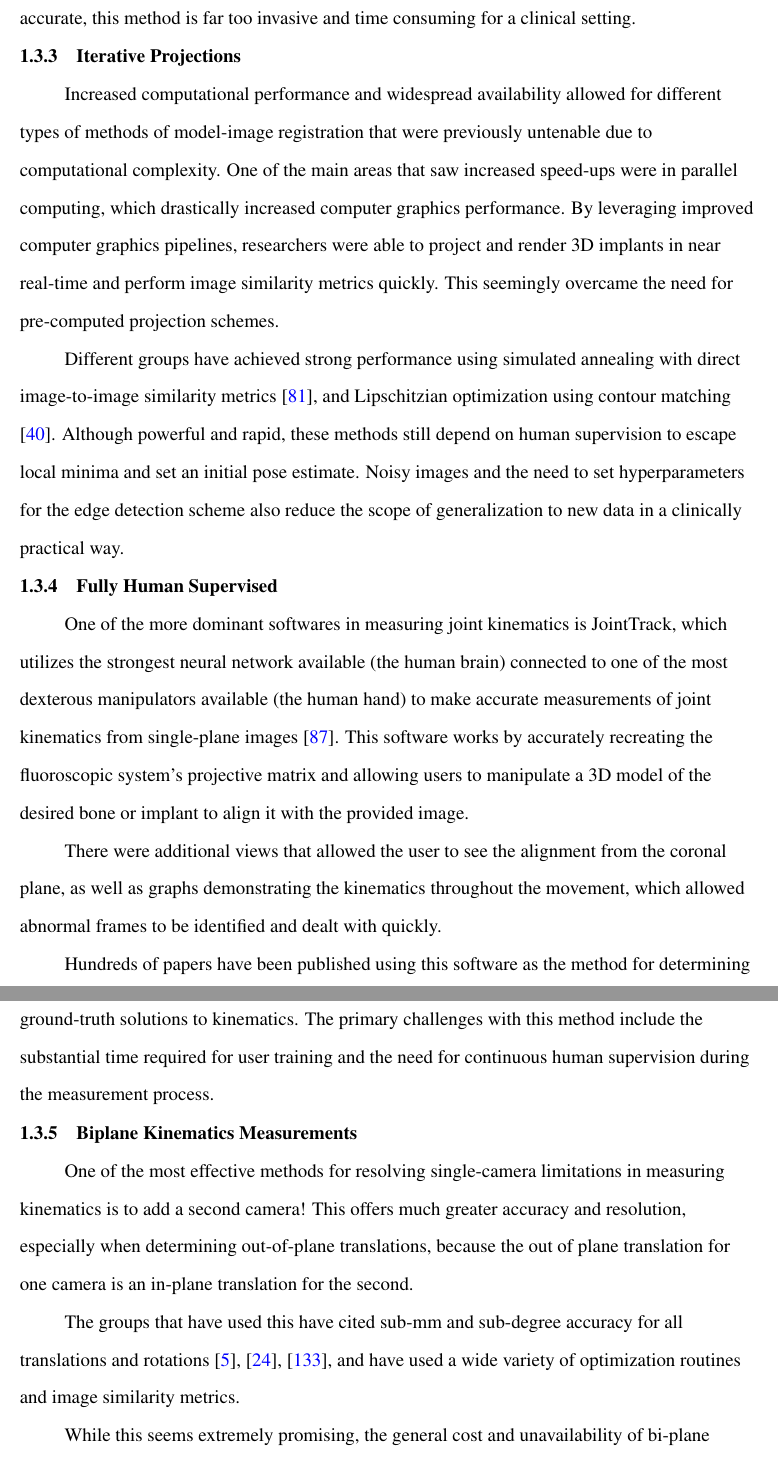
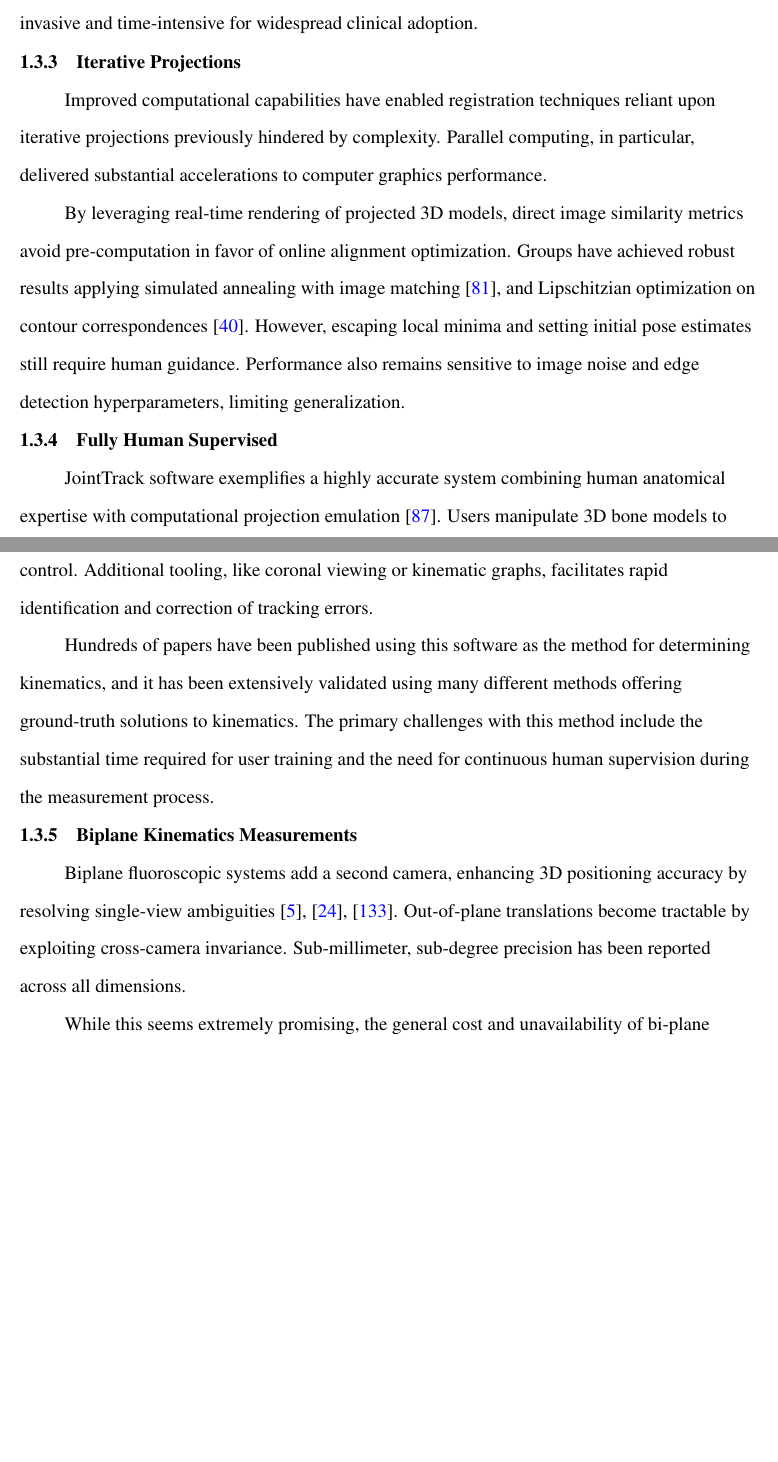
Before and after one commit to ajensen1234/lit-review, a LaTeX thesis (Andrew_Jensen_Dissertation.tex, which reads src/1-Intro/1-3_model-image-registration/1-3_model-image-registration.tex): two parts of pages 43 and 44 of 136 before the commit and two parts of pages 42 and 43 of 135 after it, joined at a grey line, cut at the place of the change, the shorter picture padded with empty space. Compiled offline with pdfLaTeX.

Commit message:
Historic methods revised wording

```diff
--- a/src/1-Intro/1-3_model-image-registration/1-3_model-image-registration.tex
+++ b/src/1-Intro/1-3_model-image-registration/1-3_model-image-registration.tex
@@ -38,32 +35,30 @@ Other groups have taken a much more accurate approach: drilling bone pins into t
-While extremely accurate, this method is far too invasive and time consuming for a clinical setting.
+Alternatively, bone-drilled markers and pins enable direct skeletal tracking with greater precision \cite{lafortuneThreedimensionalKinematicsHuman1992}.
+Although highly accurate, the required surgical procedures are prohibitively invasive and time-intensive for widespread clinical adoption.
 
 \subsection{Iterative Projections}
-Increased computational performance and widespread availability allowed for different types of methods of model-image registration that were previously untenable due to computational complexity.
-One of the main areas that saw increased speed-ups were in parallel computing, which drastically increased computer graphics performance.
-By leveraging improved computer graphics pipelines, researchers were able to project and render 3D implants in near real-time and perform image similarity metrics quickly.
-This seemingly overcame the need for pre-computed projection schemes.
+Improved computational capabilities have enabled registration techniques reliant upon iterative projections previously hindered by complexity.
+Parallel computing, in particular, delivered substantial accelerations to computer graphics performance.
 
-Different groups have achieved strong performance using simulated annealing with direct image-to-image similarity metrics \cite{mahfouzRobustMethodRegistration2003}, and Lipschitzian optimization using contour matching \cite{floodAutomatedRegistration3D2018}.
-Although powerful and rapid, these methods still depend on human supervision to escape local minima and set an initial pose estimate.
-Noisy images and the need to set hyperparameters for the edge detection scheme also reduce the scope of generalization to new data in a clinically practical way.
+By leveraging real-time rendering of projected 3D models, direct image similarity metrics avoid pre-computation in favor of online alignment optimization.
+Groups have achieved robust results applying simulated annealing with image matching \cite{mahfouzRobustMethodRegistration2003}, and Lipschitzian optimization on contour correspondences \cite{floodAutomatedRegistration3D2018}.
+However, escaping local minima and setting initial pose estimates still require human guidance.
+Performance also remains sensitive to image noise and edge detection hyperparameters, limiting generalization.
 
 
 \subsection{Fully Human Supervised}
 
-One of the more dominant softwares in measuring joint kinematics is JointTrack, which utilizes the strongest neural network available (the human brain) connected to one of the most dexterous manipulators available (the human hand) to make accurate measurements of joint kinematics from single-plane images \cite{muJointTrackOpenSourceEasily2007}.
-This software works by accurately recreating the fluoroscopic system's projective matrix and allowing users to manipulate a 3D model of the desired bone or implant to align it with the provided image.
-
-There were additional views that allowed the user to see the alignment from the coronal plane, as well as graphs demonstrating the kinematics throughout the movement, which allowed abnormal frames to be identified and dealt with quickly.
+JointTrack software exemplifies a highly accurate system combining human anatomical expertise with computational projection emulation \cite{muJointTrackOpenSourceEasily2007}.
+Users manipulate 3D bone models to align with 2D fluoroscopy, leveraging intuitive human visual pattern recognition and motor control.
+Additional tooling, like coronal viewing or kinematic graphs, facilitates rapid identification and correction of tracking errors.
 
 Hundreds of papers have been published using this software as the method for determining kinematics, and it has been extensively validated using many different methods offering ground-truth solutions to kinematics.
 The primary challenges with this method include the substantial time required for user training and the need for continuous human supervision during the measurement process.
 
 \subsection{Biplane Kinematics Measurements}
 
-One of the most effective methods for resolving single-camera limitations in measuring kinematics is to add a second camera!
-This offers much greater accuracy and resolution, especially when determining out-of-plane translations, because the out of plane translation for one camera is an in-plane translation for the second.
-
-The groups that have used this have cited sub-mm and sub-degree accuracy for all translations and rotations \cite{burtonAutomaticTrackingHealthy2021,youVivoMeasurement3D2001,bakaStatisticalShapeModelBased2012}, and have used a wide variety of optimization routines and image similarity metrics.
+Biplane fluoroscopic systems add a second camera, enhancing 3D positioning accuracy by resolving single-view ambiguities \cite{burtonAutomaticTrackingHealthy2021,youVivoMeasurement3D2001,bakaStatisticalShapeModelBased2012}.
+Out-of-plane translations become tractable by exploiting cross-camera invariance.
+Sub-millimeter, sub-degree precision has been reported across all dimensions.
 
 While this seems extremely promising, the general cost and unavailability of bi-plane fluoroscopic imaging systems presents a problem for integrating this technology into a clinical setting.
 For kinematic analysis to achieve widespread clinical adoption, it must be seamlessly integrated into the imaging systems present at most hospitals and clinics, which is single-plane systems.
```
Also changed, not shown: src/1-Intro/1-1_computer-vision-primer/image-similarity-metrics.tex (+1 -1 lines), src/1-Intro/1-2_machine-learning/training-neural-networks.tex (+0 -6 lines), src/1-Intro/1-3_model-image-registration/1-3_model-image-registration.tex (43 more changed lines).
